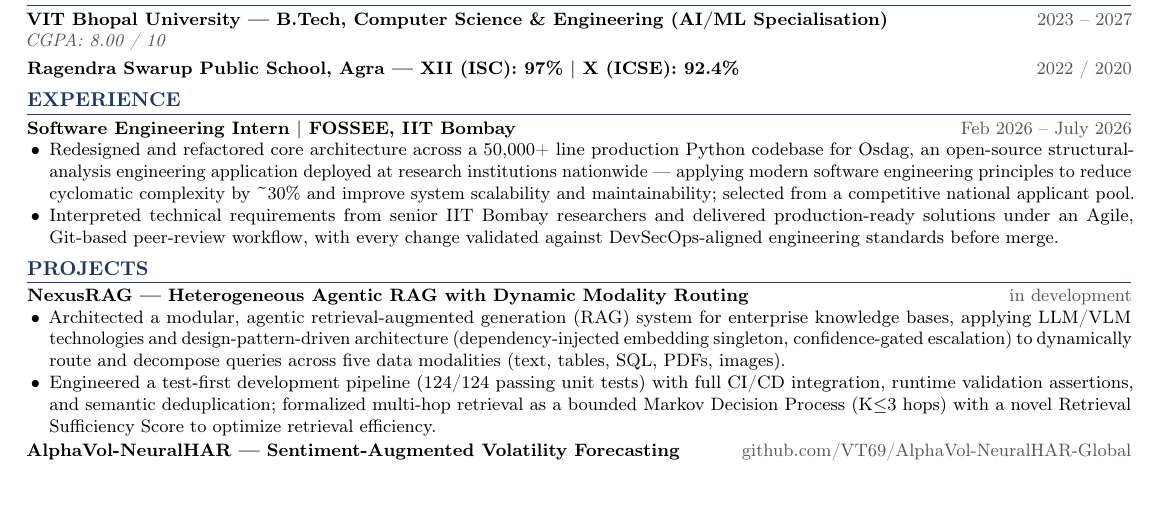
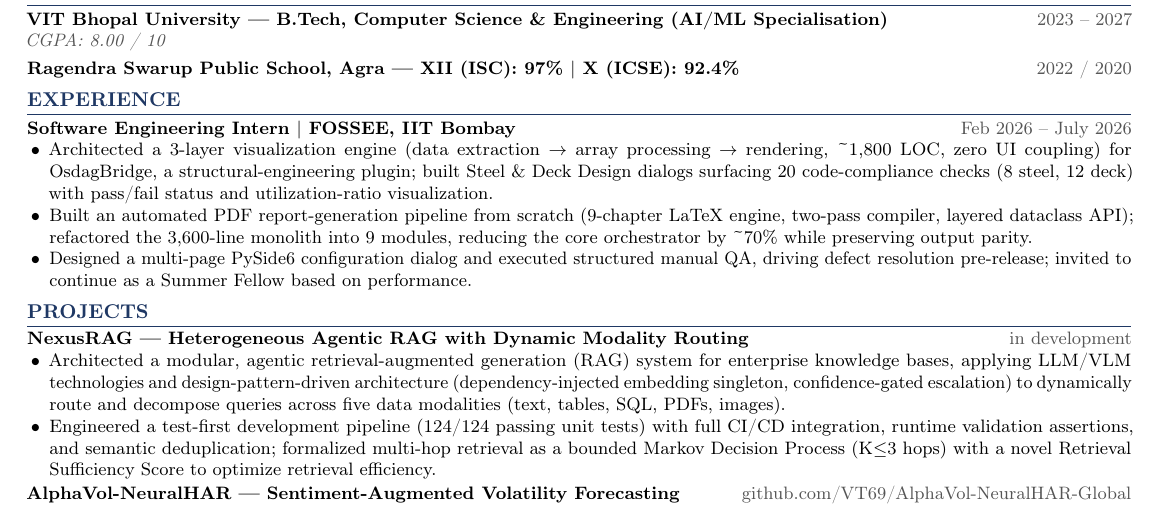
Before and after one commit to VT69/TrenTorch---AI-ML-Practise-Questions, a LaTeX document (main.tex, which reads sections/experience.tex): part of the page, cut so that both start at the same text. Compiled offline with pdfLaTeX.

Commit message:
Update FOSSEE experience section

```diff
--- a/sections/experience.tex
+++ b/sections/experience.tex
@@ -1,6 +1,7 @@
 \resumeHeading{Experience}
 \resumeEntry{Software Engineering Intern $|$ FOSSEE, IIT Bombay}{Feb 2026 -- July 2026}
 \begin{resumeList}
-    \item Redesigned and refactored core architecture across a 50,000+ line production Python codebase for Osdag, an open-source structural-analysis engineering application deployed at research institutions nationwide --- applying modern software engineering principles to reduce cyclomatic complexity by \char`\~30\% and improve system scalability and maintainability; selected from a competitive national applicant pool.
-    \item Interpreted technical requirements from senior IIT Bombay researchers and delivered production-ready solutions under an Agile, Git-based peer-review workflow, with every change validated against DevSecOps-aligned engineering standards before merge.
+    \item Architected a 3-layer visualization engine (data extraction $\rightarrow$ array processing $\rightarrow$ rendering, \char`\~1,800 LOC, zero UI coupling) for OsdagBridge, a structural-engineering plugin; built Steel \& Deck Design dialogs surfacing 20 code-compliance checks (8 steel, 12 deck) with pass/fail status and utilization-ratio visualization.
+    \item Built an automated PDF report-generation pipeline from scratch (9-chapter LaTeX engine, two-pass compiler, layered dataclass API); refactored the 3,600-line monolith into 9 modules, reducing the core orchestrator by \char`\~70\% while preserving output parity.
+    \item Designed a multi-page PySide6 configuration dialog and executed structured manual QA, driving defect resolution pre-release; invited to continue as a Summer Fellow based on performance.
 \end{resumeList}
```
